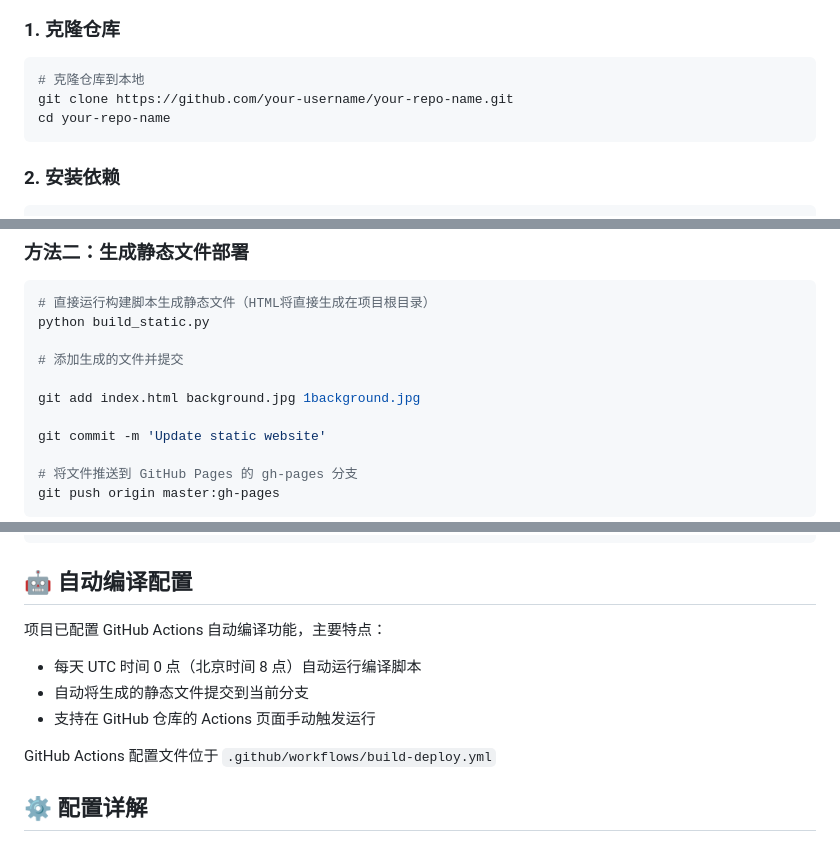
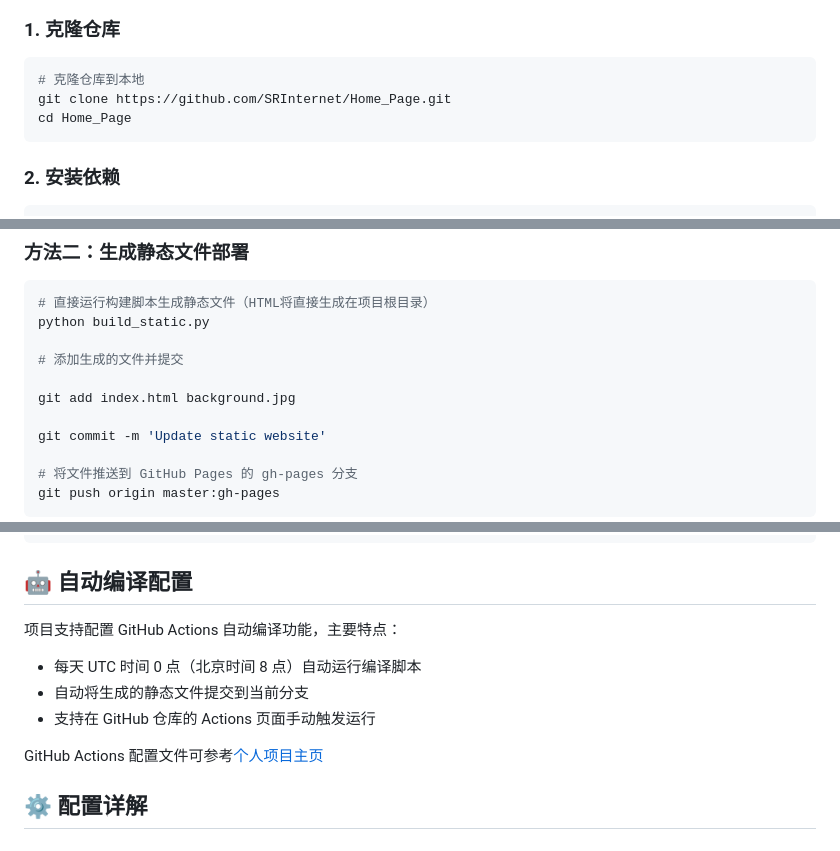
Before and after one commit to huizhiLLL/Home_Page, a Markdown page: README.md, 3 parts joined by grey strips. GitHub-like rendering.

````diff
--- a/README.md
+++ b/README.md
@@ -35,8 +38,8 @@
 
 ```bash
 # 克隆仓库到本地
-git clone https://github.com/your-username/your-repo-name.git
-cd your-repo-name
+git clone https://github.com/SRInternet/Home_Page.git
+cd Home_Page
 ```
 
 ### 2. 安装依赖
@@ -104,7 +107,7 @@ python build_static.py
 
 # 添加生成的文件并提交
 
-git add index.html background.jpg 1background.jpg
+git add index.html background.jpg
 
 git commit -m 'Update static website'
 
@@ -144,13 +147,13 @@ bash deploy.sh help
 
 ## 🤖 自动编译配置
 
-项目已配置 GitHub Actions 自动编译功能，主要特点：
+项目支持配置 GitHub Actions 自动编译功能，主要特点：
 
 - 每天 UTC 时间 0 点（北京时间 8 点）自动运行编译脚本
 - 自动将生成的静态文件提交到当前分支
 - 支持在 GitHub 仓库的 Actions 页面手动触发运行
 
-GitHub Actions 配置文件位于 `.github/workflows/build-deploy.yml`
+GitHub Actions 配置文件可参考[个人项目主页](https://github.com/SRInternet/SRInternet.github.io/blob/master/.github/workflows/build-deploy.yml)
 
 ## ⚙️ 配置详解
 
````
Also changed, not shown: other parts of README.md (+3 -2 lines).
